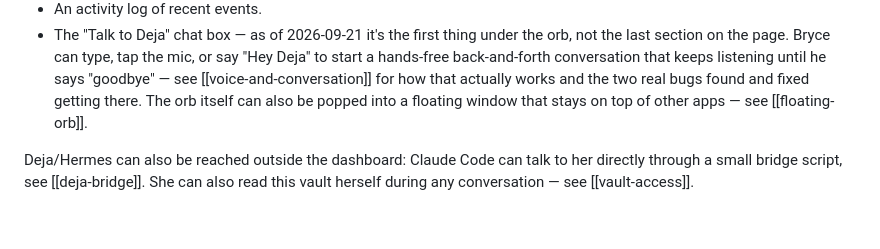
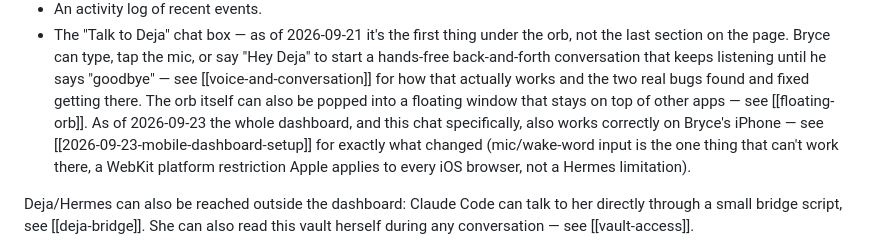
Before and after one commit to spotlesslhc/Hermes-project, a Markdown page: Knowledge/systems/systems-overview.md, the part around the change. Rendered like a GitHub page; blank space fills up the shorter version.

```diff
--- a/Knowledge/systems/systems-overview.md
+++ b/Knowledge/systems/systems-overview.md
@@ -56,7 +56,12 @@ The dashboard shows:
   keeps listening until he says "goodbye" — see [[voice-and-conversation]]
   for how that actually works and the two real bugs found and fixed getting
   there. The orb itself can also be popped into a floating window that
-  stays on top of other apps — see [[floating-orb]].
+  stays on top of other apps — see [[floating-orb]]. As of 2026-09-23 the
+  whole dashboard, and this chat specifically, also works correctly on
+  Bryce's iPhone — see [[2026-09-23-mobile-dashboard-setup]] for exactly
+  what changed (mic/wake-word input is the one thing that can't work
+  there, a WebKit platform restriction Apple applies to every iOS browser,
+  not a Hermes limitation).
 
 Deja/Hermes can also be reached outside the dashboard: Claude Code can talk
 to her directly through a small bridge script, see [[deja-bridge]]. She can
```
Also changed, not shown: Knowledge/decisions/2026-09-23-mobile-dashboard-setup.md (added, +208 -0 lines).
